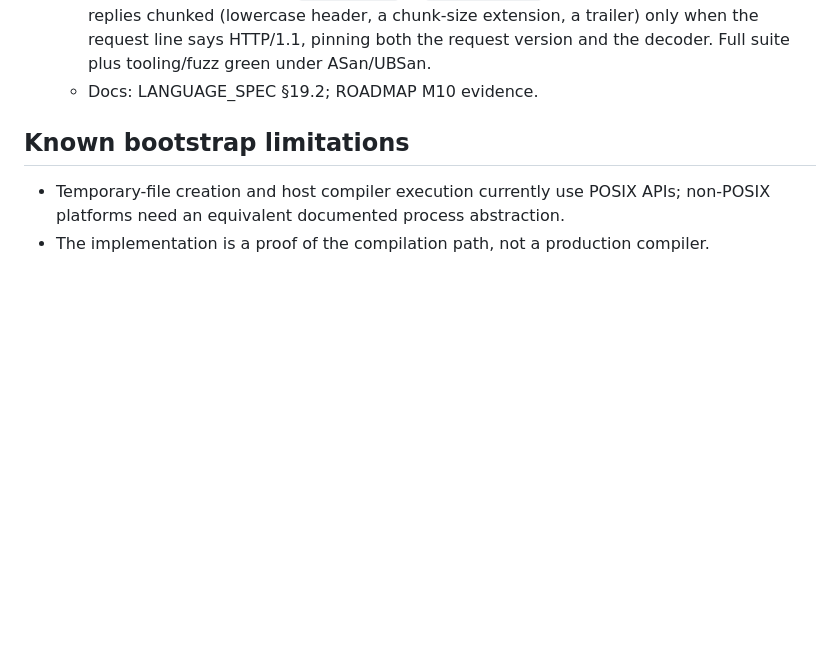
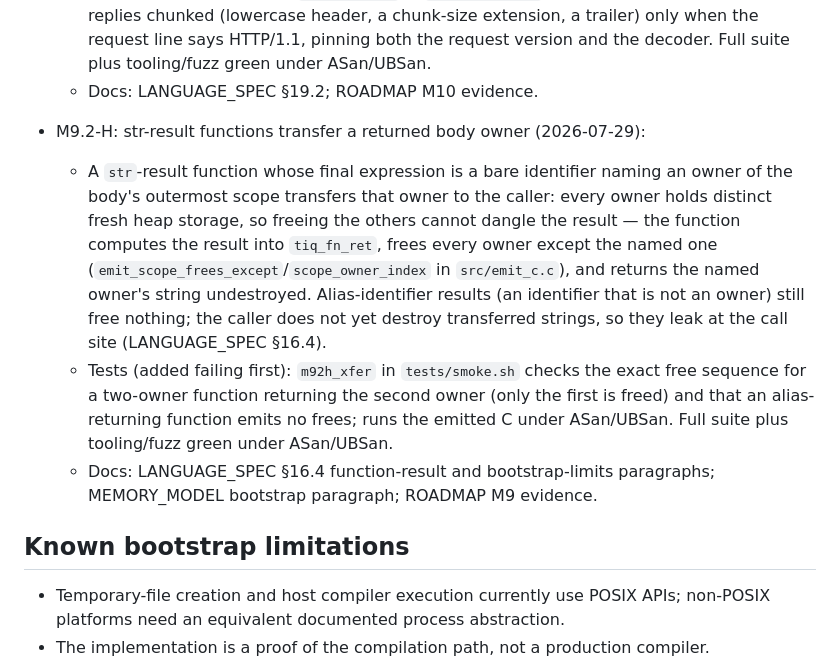
Before and after one commit to vyquocvu/tiqlang, a Markdown page: docs/IMPLEMENTATION_STATUS.md, the part around one of its changes. Drawn GitHub-style; blank space fills up the shorter version.

Commit message:
docs: M9.2-H evidence in ROADMAP, IMPLEMENTATION_STATUS, MEMORY_MODEL

```diff
--- a/docs/IMPLEMENTATION_STATUS.md
+++ b/docs/IMPLEMENTATION_STATUS.md
@@ -301,6 +301,10 @@ corrected audits. None of these milestones is complete.
   - The runtime prelude gained a fourth chunk (same ISO C 4095-char literal split): `TIQ_RUNTIME_PRELUDE3` now holds the chunked-decoding helpers, `TIQ_RUNTIME_PRELUDE4` holds `net_fetch`; `<strings.h>` added for `strncasecmp` (POSIX, documented platform API).
   - Tests (added failing first): `m105_chunked` in `tests/smoke.sh` runs a one-shot local server that replies chunked (lowercase header, a chunk-size extension, a trailer) only when the request line says HTTP/1.1, pinning both the request version and the decoder. Full suite plus tooling/fuzz green under ASan/UBSan.
   - Docs: LANGUAGE_SPEC §19.2; ROADMAP M10 evidence.
+- M9.2-H: str-result functions transfer a returned body owner (2026-07-29):
+  - A `str`-result function whose final expression is a bare identifier naming an owner of the body's outermost scope transfers that owner to the caller: every owner holds distinct fresh heap storage, so freeing the others cannot dangle the result — the function computes the result into `tiq_fn_ret`, frees every owner except the named one (`emit_scope_frees_except`/`scope_owner_index` in `src/emit_c.c`), and returns the named owner's string undestroyed. Alias-identifier results (an identifier that is not an owner) still free nothing; the caller does not yet destroy transferred strings, so they leak at the call site (LANGUAGE_SPEC §16.4).
+  - Tests (added failing first): `m92h_xfer` in `tests/smoke.sh` checks the exact free sequence for a two-owner function returning the second owner (only the first is freed) and that an alias-returning function emits no frees; runs the emitted C under ASan/UBSan. Full suite plus tooling/fuzz green under ASan/UBSan.
+  - Docs: LANGUAGE_SPEC §16.4 function-result and bootstrap-limits paragraphs; MEMORY_MODEL bootstrap paragraph; ROADMAP M9 evidence.
 
 ## Known bootstrap limitations
 
```
Also changed, not shown: other parts of docs/IMPLEMENTATION_STATUS.md (+1 -1 lines), docs/MEMORY_MODEL.md (+1 -1 lines), docs/ROADMAP.md (+1 -1 lines).
